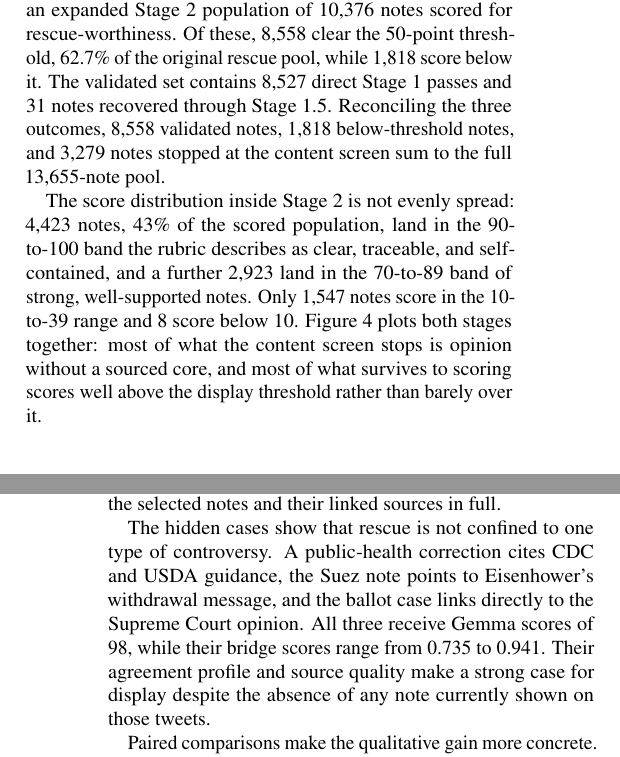
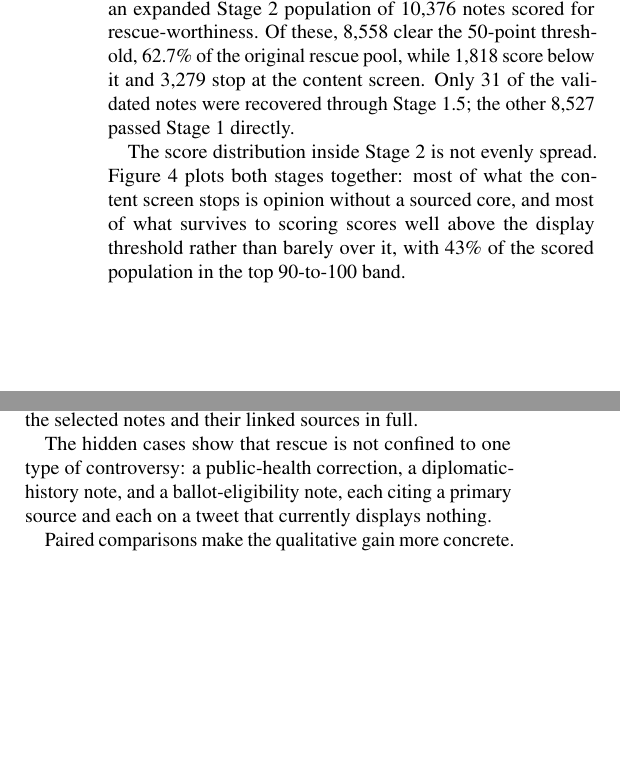
Before and after one commit to vulonviing/cross-constituency-aggregation-community-notes, a LaTeX paper (paper/main.tex): two parts of the columns of pages 10 and 11 of 19 before the commit and two parts of the columns of page 10 of 19 after it, joined at a grey line, cut so that both start at the same text, the shorter picture padded with empty space. Compiled offline with pdfLaTeX.

Commit message:
Stop narrating tables the reader can already see
The divided-societies prose, the P1-P4 source parentheticals, the funnel
recital, the Stage 2 score bands and the case-table columns each restated a
float sitting inches away. The floats keep every number; the prose keeps the
interpretation.

Body prose 9,483 -> 9,262.

Co-Authored-By: Claude Opus 5 <noreply@anthropic.com>

```diff
--- a/paper/main.tex
+++ b/paper/main.tex
@@ -844,5 +832,3 @@ representative picks fall below the CCA threshold, and coverage is rarely
 the reason: only 71 of them never receive three ratings from both
 constituencies and so are left unscored by the rule that operationalizes P1,
 a pattern that holds across the full 100k-note slice, where only 185 notes
-of any kind go unscored for lack of coverage. The other 24,246 below-threshold
-picks are scored and simply fall short, at a median bridge score of 0.291.
@@ -896,20 +882,15 @@ underneath the opinion framing and recovers 280 of them, leaving 1,423 as a
 genuine content stop. The 10,096 strict passes plus the 280 recalled notes
 give an expanded Stage 2 population of 10,376 notes scored for
 rescue-worthiness. Of these, 8,558 clear the 50-point threshold, 62.7\% of
-the original rescue pool, while 1,818 score below it. The validated set contains
-8,527 direct Stage 1 passes and 31 notes recovered through Stage 1.5.
-Reconciling the three outcomes, 8,558 validated notes, 1,818 below-threshold
-notes, and 3,279 notes stopped at the content screen sum to the full
-13,655-note pool.
+the original rescue pool, while 1,818 score below it and 3,279 stop at the
+content screen. Only 31 of the validated notes were recovered through Stage
+1.5; the other 8,527 passed Stage 1 directly.
 
-The score distribution inside Stage 2 is not evenly spread: 4,423 notes, 43\%
-of the scored population, land in the 90-to-100 band the rubric describes as
-clear, traceable, and self-contained, and a further 2,923 land in the
-70-to-89 band of strong, well-supported notes. Only 1,547 notes score in the
-10-to-39 range and 8 score below 10. Figure~\ref{fig:validation-funnel}
-plots both stages together: most of what the content screen stops is opinion
-without a sourced core, and most of what survives to scoring scores well
-above the display threshold rather than barely over it.
+The score distribution inside Stage 2 is not evenly spread.
+Figure~\ref{fig:validation-funnel} plots both stages together: most of what
+the content screen stops is opinion without a sourced core, and most of what
+survives to scoring scores well above the display threshold rather than barely
+over it, with 43\% of the scored population in the top 90-to-100 band.
 
 \begin{figure}[h]
   \centering
@@ -1073,13 +1054,10 @@ CCA-selected notes.}
 \label{tab:better-alternatives}
 \end{table*}
 
-The hidden cases show that rescue is not confined to one type of controversy.
-A public-health correction cites CDC and USDA guidance, the Suez note points
-to Eisenhower's withdrawal message, and the ballot case links directly to the
-Supreme Court opinion. All three receive Gemma scores of 98, while their bridge
-scores range from 0.735 to 0.941. Their agreement profile and source quality
-make a strong case for display despite the absence of any note currently shown
-on those tweets.
+The hidden cases show that rescue is not confined to one type of controversy:
+a public-health correction, a diplomatic-history note, and a ballot-eligibility
+note, each citing a primary source and each on a tweet that currently displays
+nothing.
 
 Paired comparisons make the qualitative gain more concrete. The displayed
 Yarmouk note describes Mu'tah, whereas the CCA alternative identifies the
```
Also changed, not shown: paper/main.pdf, paper/main.tex (47 more changed lines).
